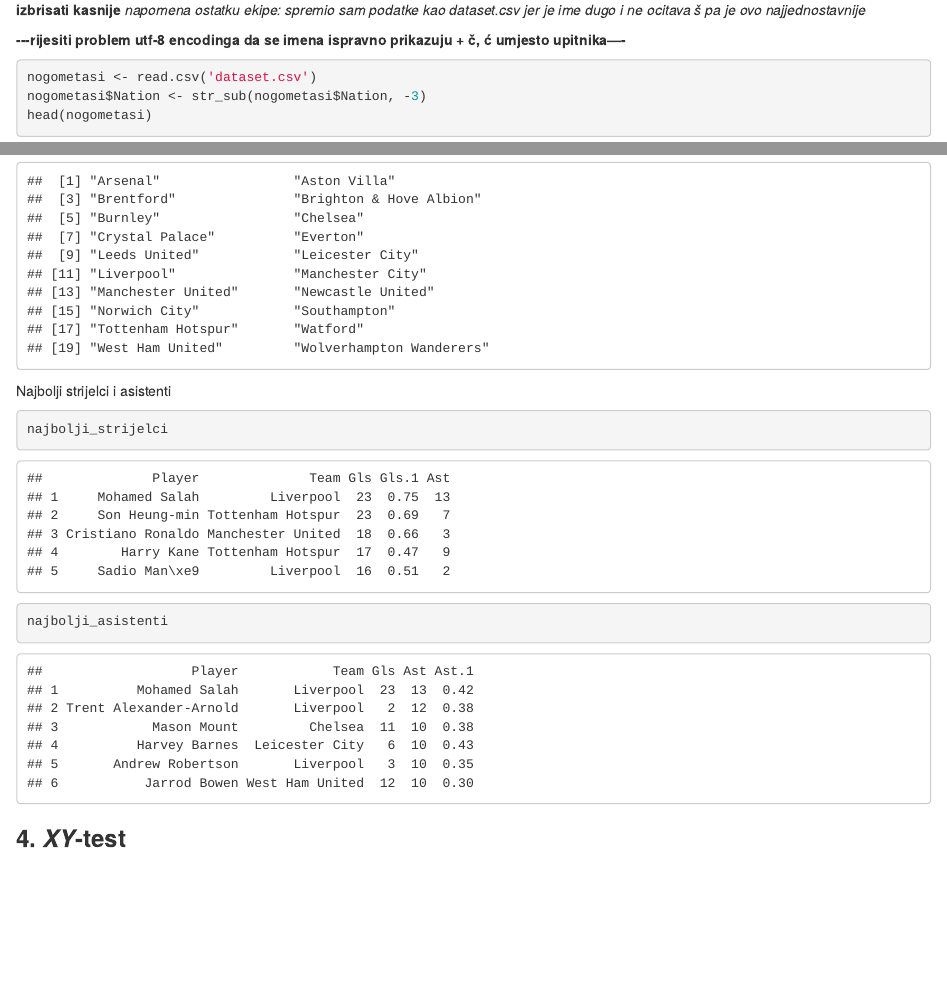
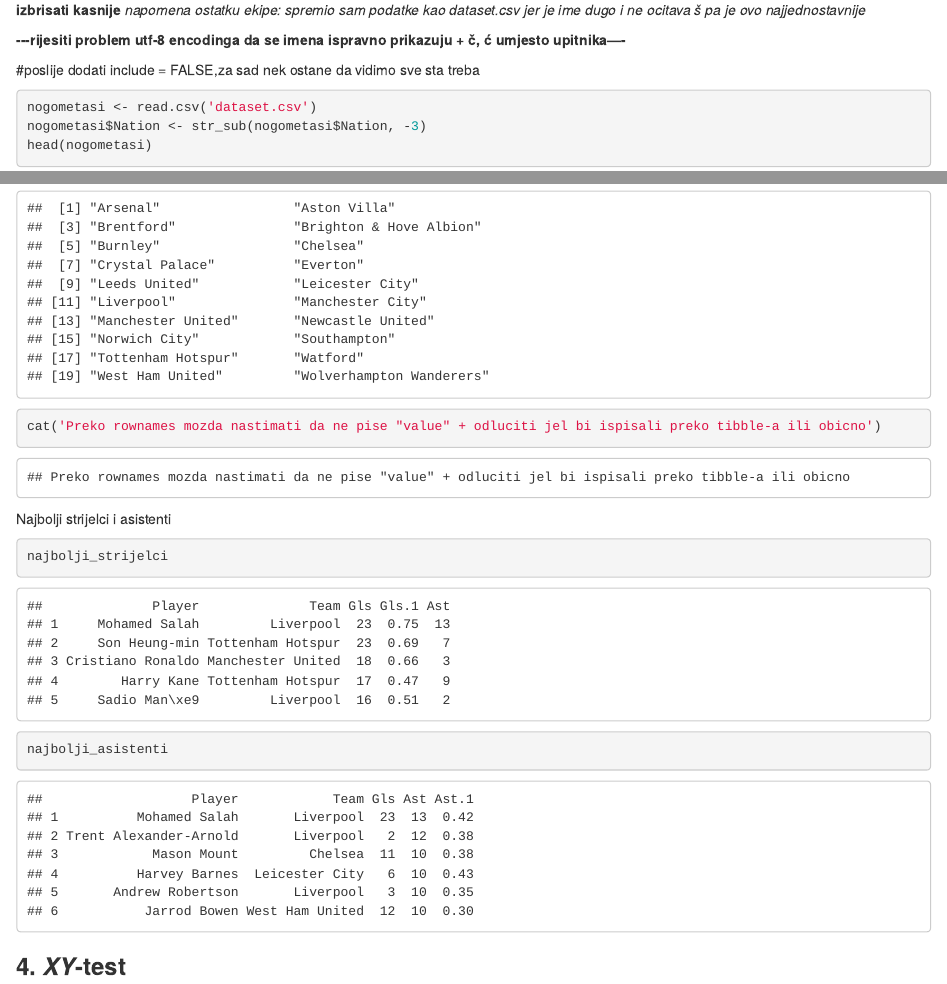
Before and after one commit to Vlado-Perkovic/sap-projekt-premier-liga, an R Markdown document (sap_projekt.rmd): the page in a window 1100 px wide, from 640 px down, and a second part further down, joined at a grey line. The pictures show the output file sap_projekt.html that the author committed with the source, opened offline.

Commit message:
add option for printing clubs

````diff
--- a/sap_projekt.rmd
+++ b/sap_projekt.rmd
@@ -60,8 +60,9 @@
 **\-\--rijesiti problem utf-8 encodinga da se imena ispravno prikazuju +
 č, ć umjesto upitnika----**
 
-```{r}
-nogometasi <- read_csv('dataset.csv')
+#poslije dodati include = FALSE,za sad nek ostane da vidimo sve sta treba
+```{r }
+nogometasi <- read.csv('dataset.csv')
 nogometasi$Nation <- str_sub(nogometasi$Nation, -3)
 head(nogometasi)
 str(nogometasi)
@@ -81,4 +83,5 @@
 klubovi
+cat('Preko rownames mozda nastimati da ne pise "value" + odluciti jel bi ispisali preko tibble-a ili obicno')
 ```
 
 Najbolji strijelci i asistenti
````
Also changed, not shown: sap_projekt.html, sap_projekt.rmd (1 more changed lines).
